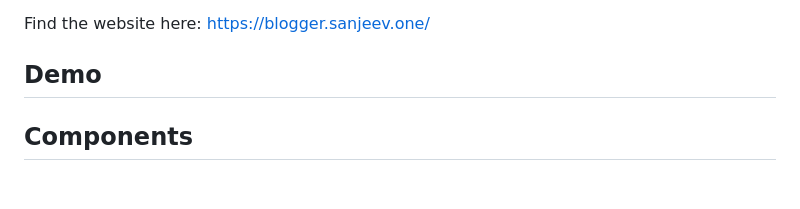
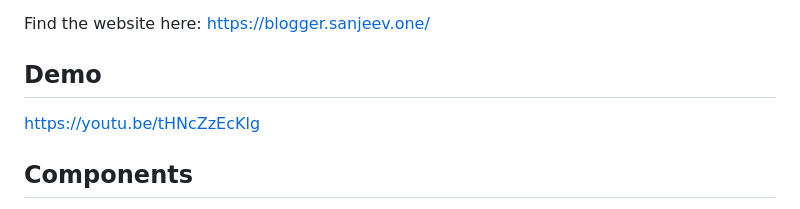
Before and after one commit to Audio-to-Blog/webaudioblog, a Markdown page: README.md, the part around the change. Drawn GitHub-style; blank space fills up the shorter version.

```diff
--- a/README.md
+++ b/README.md
@@ -5,6 +5,9 @@ This is a simple Rust Actix web application that allows users to upload the audi
 Find the website here: https://blogger.sanjeev.one/
 
 ## Demo
+
+https://youtu.be/tHNcZzEcKlg
+
 
 ## Components
 
```
